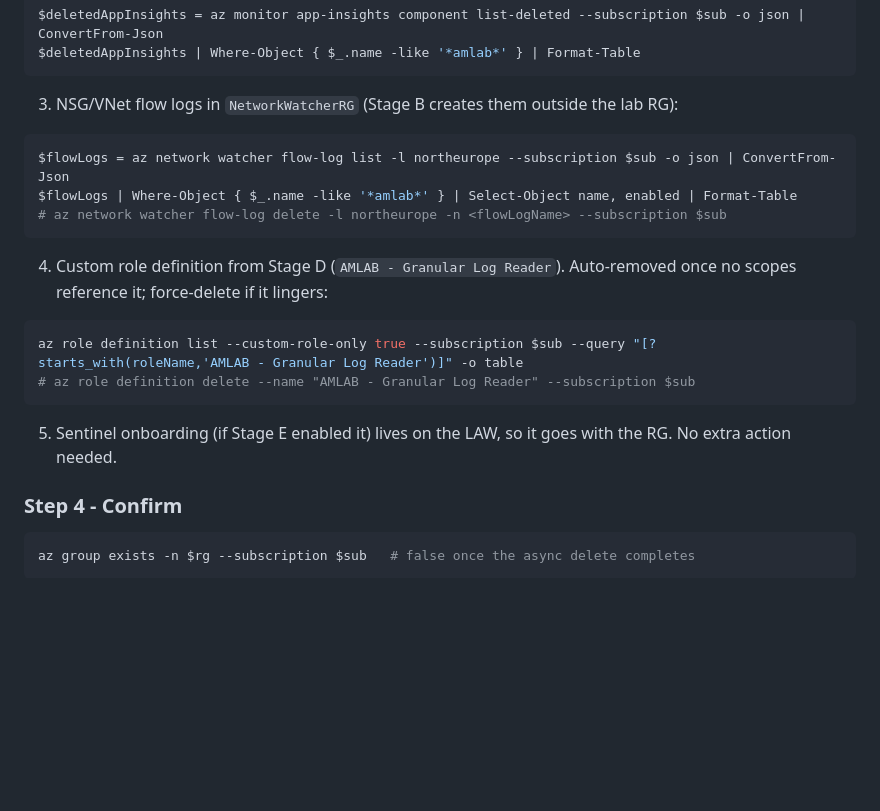
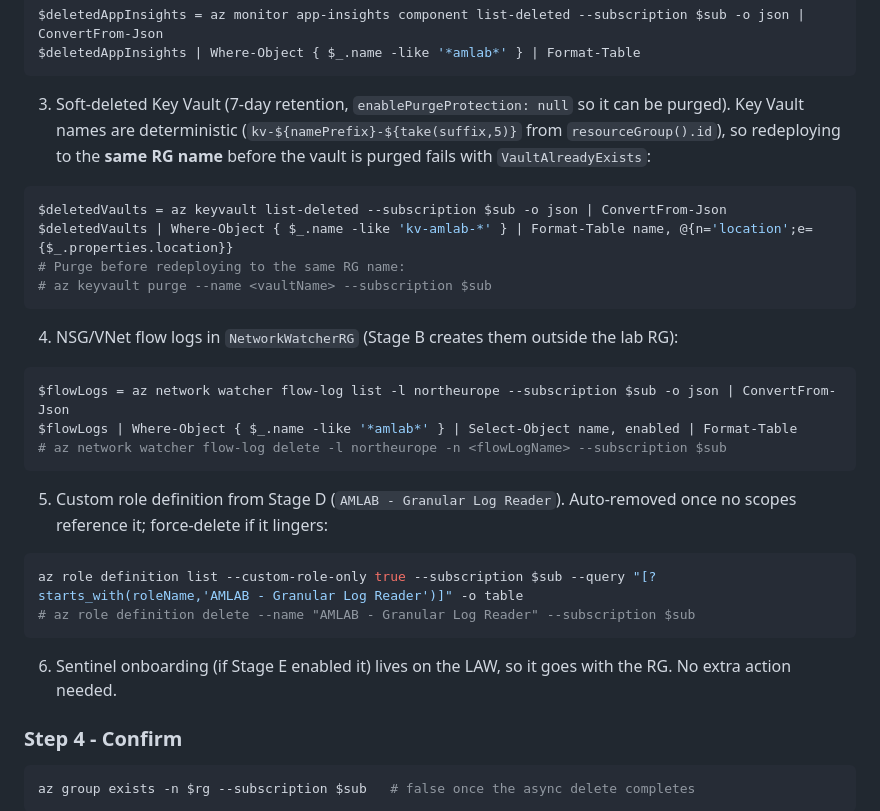
Before and after one commit to claestom/azure-monitor-demo-lab, a Markdown page: docs/DEPLOY-BICEP-STEP-BY-STEP.md, the part around the change. Drawn GitHub-style; blank space fills up the shorter version.

Commit message:
docs: document Key Vault soft-delete purge in teardown cleanup

````diff
--- a/docs/DEPLOY-BICEP-STEP-BY-STEP.md
+++ b/docs/DEPLOY-BICEP-STEP-BY-STEP.md
@@ -224,7 +224,16 @@ $deletedAppInsights = az monitor app-insights component list-deleted --subscript
 $deletedAppInsights | Where-Object { $_.name -like '*amlab*' } | Format-Table
 ```
 
-3. NSG/VNet flow logs in `NetworkWatcherRG` (Stage B creates them outside the lab RG):
+3. Soft-deleted Key Vault (7-day retention, `enablePurgeProtection: null` so it can be purged). Key Vault names are deterministic (`kv-${namePrefix}-${take(suffix,5)}` from `resourceGroup().id`), so redeploying to the **same RG name** before the vault is purged fails with `VaultAlreadyExists`:
+
+```powershell
+$deletedVaults = az keyvault list-deleted --subscription $sub -o json | ConvertFrom-Json
+$deletedVaults | Where-Object { $_.name -like 'kv-amlab-*' } | Format-Table name, @{n='location';e={$_.properties.location}}
+# Purge before redeploying to the same RG name:
+# az keyvault purge --name <vaultName> --subscription $sub
+```
+
+4. NSG/VNet flow logs in `NetworkWatcherRG` (Stage B creates them outside the lab RG):
 
 ```powershell
 $flowLogs = az network watcher flow-log list -l northeurope --subscription $sub -o json | ConvertFrom-Json
@@ -232,14 +241,14 @@ $flowLogs | Where-Object { $_.name -like '*amlab*' } | Select-Object name, enabl
 # az network watcher flow-log delete -l northeurope -n <flowLogName> --subscription $sub
 ```
 
-4. Custom role definition from Stage D (`AMLAB - Granular Log Reader`). Auto-removed once no scopes reference it; force-delete if it lingers:
+5. Custom role definition from Stage D (`AMLAB - Granular Log Reader`). Auto-removed once no scopes reference it; force-delete if it lingers:
 
 ```powershell
 az role definition list --custom-role-only true --subscription $sub --query "[?starts_with(roleName,'AMLAB - Granular Log Reader')]" -o table
 # az role definition delete --name "AMLAB - Granular Log Reader" --subscription $sub
 ```
 
-5. Sentinel onboarding (if Stage E enabled it) lives on the LAW, so it goes with the RG. No extra action needed.
+6. Sentinel onboarding (if Stage E enabled it) lives on the LAW, so it goes with the RG. No extra action needed.
 
 ### Step 4 - Confirm
 
````
Also changed, not shown: docs/DEPLOY-TERRAFORM-STEP-BY-STEP.md (+12 -3 lines).
